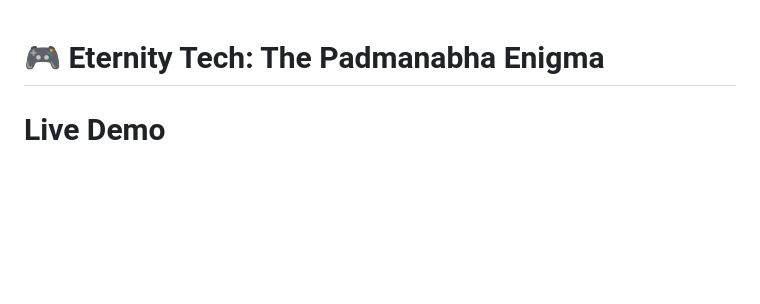
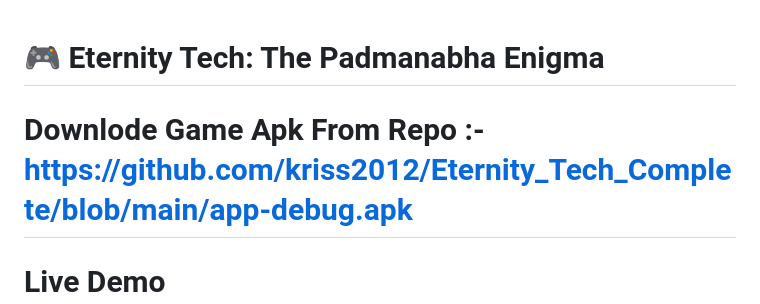
Before and after one commit to kriss2012/Eternity_Tech_Complete, a Markdown page: README.md, the part around the change. Rendered like a GitHub page; blank space fills up the shorter version.

```diff
--- a/README.md
+++ b/README.md
@@ -1,4 +1,6 @@
 # 🎮 Eternity Tech: The Padmanabha Enigma
+
+# Downlode Game Apk From Repo :- https://github.com/kriss2012/Eternity_Tech_Complete/blob/main/app-debug.apk
 
 # Live Demo https://kriss2012.github.io/Eternity_Tech_Complete/
 
```
